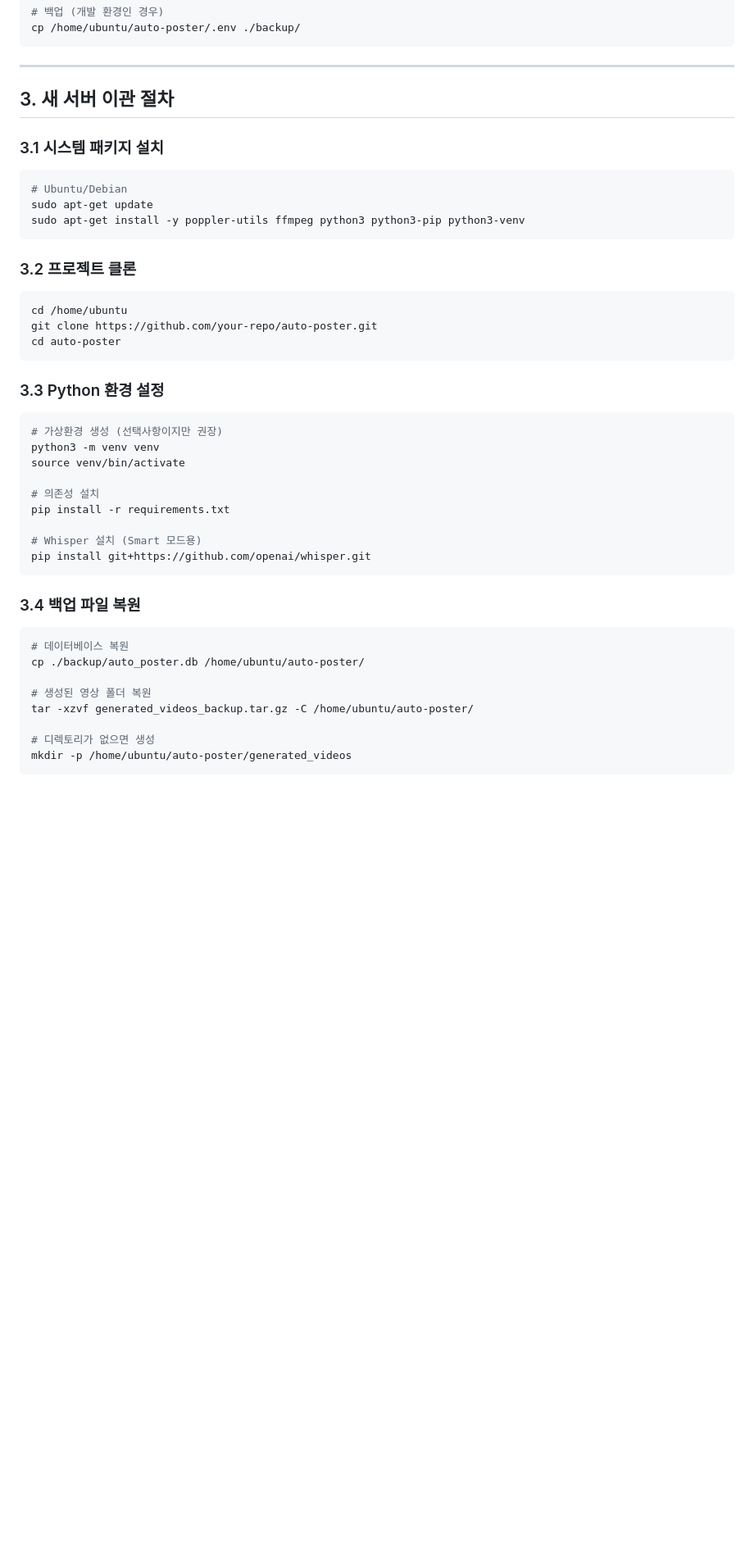
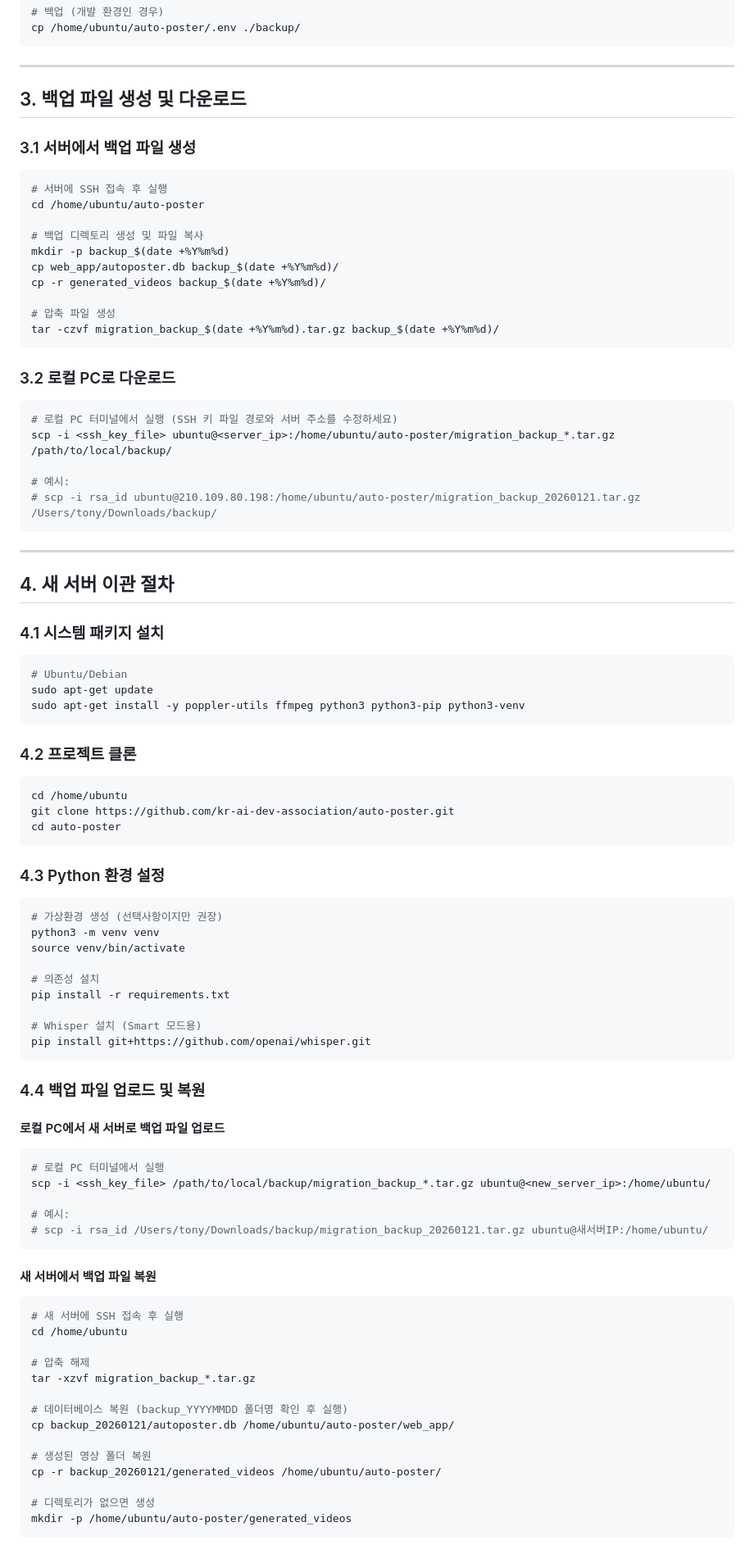
Before and after one commit to kr-ai-dev-association/auto-poster, a Markdown page: MIGRATION_GUIDE.md, the part around one of its changes. Shown at 82% size. Rendered like a GitHub page; blank space fills up the shorter version.

Commit message:
마이그레이션 가이드에 백업 파일 생성/다운로드/복원 절차 추가
Co-Authored-By: Claude Opus 4.5 <noreply@anthropic.com>

````diff
--- a/MIGRATION_GUIDE.md
+++ b/MIGRATION_GUIDE.md
@@ -61,23 +61,50 @@ cp /home/ubuntu/auto-poster/.env ./backup/
 
 ---
 
-## 3. 새 서버 이관 절차
+## 3. 백업 파일 생성 및 다운로드
 
-### 3.1 시스템 패키지 설치
+### 3.1 서버에서 백업 파일 생성
+```bash
+# 서버에 SSH 접속 후 실행
+cd /home/ubuntu/auto-poster
+
+# 백업 디렉토리 생성 및 파일 복사
+mkdir -p backup_$(date +%Y%m%d)
+cp web_app/autoposter.db backup_$(date +%Y%m%d)/
+cp -r generated_videos backup_$(date +%Y%m%d)/
+
+# 압축 파일 생성
+tar -czvf migration_backup_$(date +%Y%m%d).tar.gz backup_$(date +%Y%m%d)/
+```
+
+### 3.2 로컬 PC로 다운로드
+```bash
+# 로컬 PC 터미널에서 실행 (SSH 키 파일 경로와 서버 주소를 수정하세요)
+scp -i <ssh_key_file> ubuntu@<server_ip>:/home/ubuntu/auto-poster/migration_backup_*.tar.gz /path/to/local/backup/
+
+# 예시:
+# scp -i rsa_id ubuntu@210.109.80.198:/home/ubuntu/auto-poster/migration_backup_20260121.tar.gz /Users/tony/Downloads/backup/
+```
+
+---
+
+## 4. 새 서버 이관 절차
+
+### 4.1 시스템 패키지 설치
 ```bash
 # Ubuntu/Debian
 sudo apt-get update
 sudo apt-get install -y poppler-utils ffmpeg python3 python3-pip python3-venv
 ```
 
-### 3.2 프로젝트 클론
+### 4.2 프로젝트 클론
 ```bash
 cd /home/ubuntu
-git clone https://github.com/your-repo/auto-poster.git
+git clone https://github.com/kr-ai-dev-association/auto-poster.git
 cd auto-poster
 ```
 
-### 3.3 Python 환경 설정
+### 4.3 Python 환경 설정
 ```bash
 # 가상환경 생성 (선택사항이지만 권장)
 python3 -m venv venv
@@ -90,13 +117,30 @@ pip install -r requirements.txt
 pip install git+https://github.com/openai/whisper.git
 ```
 
-### 3.4 백업 파일 복원
+### 4.4 백업 파일 업로드 및 복원
+
+#### 로컬 PC에서 새 서버로 백업 파일 업로드
 ```bash
-# 데이터베이스 복원
-cp ./backup/auto_poster.db /home/ubuntu/auto-poster/
+# 로컬 PC 터미널에서 실행
+scp -i <ssh_key_file> /path/to/local/backup/migration_backup_*.tar.gz ubuntu@<new_server_ip>:/home/ubuntu/
+
+# 예시:
+# scp -i rsa_id /Users/tony/Downloads/backup/migration_backup_20260121.tar.gz ubuntu@새서버IP:/home/ubuntu/
+```
+
+#### 새 서버에서 백업 파일 복원
+```bash
+# 새 서버에 SSH 접속 후 실행
+cd /home/ubuntu
+
+# 압축 해제
+tar -xzvf migration_backup_*.tar.gz
+
+# 데이터베이스 복원 (backup_YYYYMMDD 폴더명 확인 후 실행)
+cp backup_20260121/autoposter.db /home/ubuntu/auto-poster/web_app/
 
 # 생성된 영상 폴더 복원
-tar -xzvf generated_videos_backup.tar.gz -C /home/ubuntu/auto-poster/
+cp -r backup_20260121/generated_videos /home/ubuntu/auto-poster/
 
 # 디렉토리가 없으면 생성
 mkdir -p /home/ubuntu/auto-poster/generated_videos
````
Also changed, not shown: other parts of MIGRATION_GUIDE.md (+5 -5 lines).
